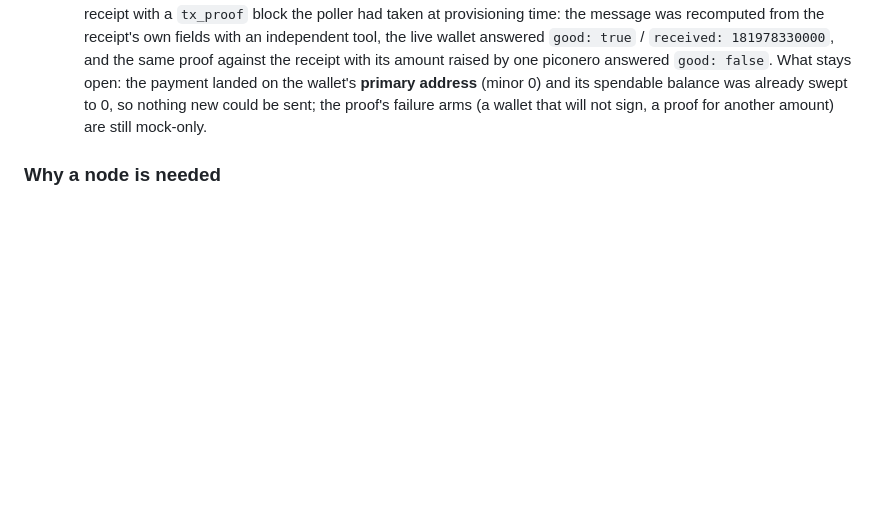
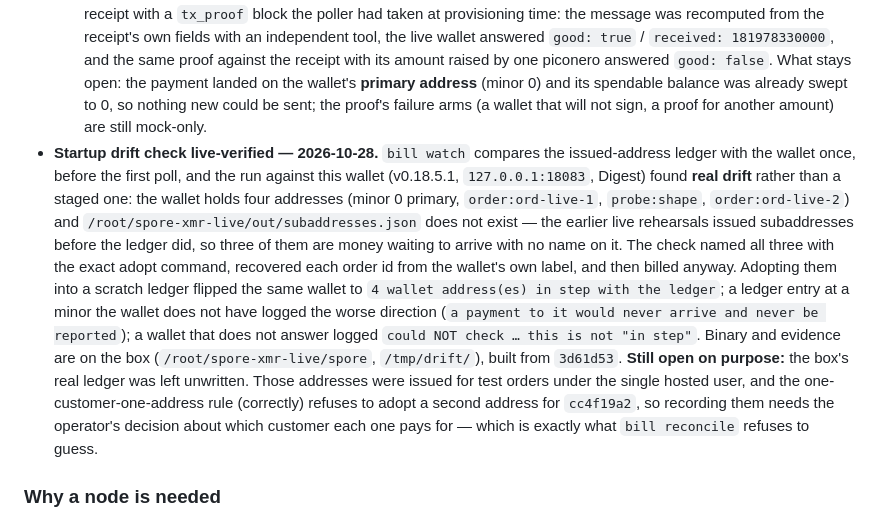
Before and after one commit to liqdmetal/spore, a Markdown page: docs/LIVE_NODES.md, the part around the change. Drawn GitHub-style; blank space fills up the shorter version.

Commit message:
docs(bill): record the startup drift check's live run on the Hetzner wallet
The check had only ever been exercised against mock RPCs, so the notes claimed
a behaviour nobody had watched. Running it against the real wallet found genuine
drift (three subaddresses issued before a ledger existed), confirmed the adopt
loop brings the same wallet back in step, and showed the unbacked and
unreachable arms behaving as written — so LIVE_NODES §1 and MONERO_SETTLEMENT §3
now say that instead of only asserting it.

```diff
--- a/docs/LIVE_NODES.md
+++ b/docs/LIVE_NODES.md
@@ -52,6 +52,27 @@ This spec tracks the live nodes that prove each for real, on the Hetzner box
      and its spendable balance was already swept to 0, so nothing new could be
      sent; the proof's failure arms (a wallet that will not sign, a proof for
      another amount) are still mock-only.
+- **Startup drift check live-verified — 2026-10-28.** `bill watch` compares the
+  issued-address ledger with the wallet once, before the first poll, and the run
+  against this wallet (v0.18.5.1, `127.0.0.1:18083`, Digest) found **real drift**
+  rather than a staged one: the wallet holds four addresses (minor 0 primary,
+  `order:ord-live-1`, `probe:shape`, `order:ord-live-2`) and
+  `/root/spore-xmr-live/out/subaddresses.json` does not exist — the earlier live
+  rehearsals issued subaddresses before the ledger did, so three of them are
+  money waiting to arrive with no name on it. The check named all three with the
+  exact adopt command, recovered each order id from the wallet's own label, and
+  then billed anyway. Adopting them into a scratch ledger flipped the same wallet
+  to `4 wallet address(es) in step with the ledger`; a ledger entry at a minor
+  the wallet does not have logged the worse direction (`a payment to it would
+  never arrive and never be reported`); a wallet that does not answer logged
+  `could NOT check … this is not "in step"`. Binary and evidence are on the box
+  (`/root/spore-xmr-live/spore`, `/tmp/drift/`), built from `3d61d53`.
+  **Still open on purpose:** the box's real ledger was left unwritten. Those
+  addresses were issued for test orders under the single hosted user, and the
+  one-customer-one-address rule (correctly) refuses to adopt a second address for
+  `cc4f19a2`, so recording them needs the operator's decision about which
+  customer each one pays for — which is exactly what `bill reconcile` refuses to
+  guess.
 
 ### Why a node is needed
 Monero has no public-API node like DERO's. The XMR backend talks to a **wallet
```
Also changed, not shown: docs/MONERO_SETTLEMENT.md (+6 -0 lines).
